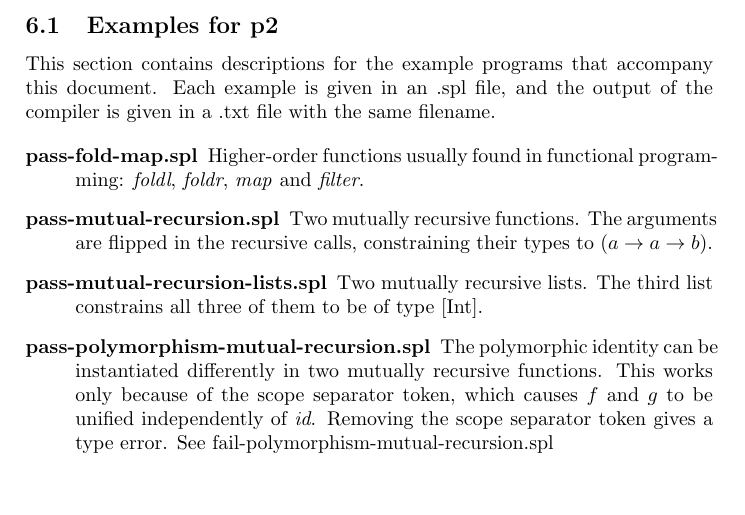
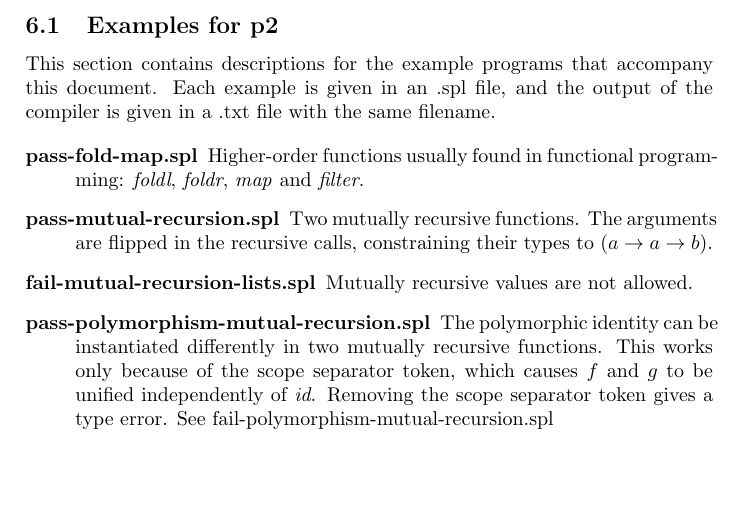
Before and after one commit to mklinik/radboud, a LaTeX paper (compiler-construction-IMC004/klinik2013CompilerConstructionTypechecker.tex): part of page 8 of 17, cut so that both start at the same text. Compiled offline with pdfLaTeX.

Commit message:
examples: update fail-mutual-recursion-lists

```diff
--- a/compiler-construction-IMC004/klinik2013CompilerConstructionTypechecker.tex
+++ b/compiler-construction-IMC004/klinik2013CompilerConstructionTypechecker.tex
@@ -602,8 +602,8 @@ is given in a .txt file with the same filename.
   arguments are flipped in the recursive calls, constraining their types to $(a
   \arr a \arr b)$.
 
-  \item[pass-mutual-recursion-lists.spl] Two mutually recursive lists.  The
-  third list constrains all three of them to be of type $[\text{Int}]$.
+  \item[fail-mutual-recursion-lists.spl] Mutually recursive values are not
+  allowed.
 
   \item[pass-polymorphism-mutual-recursion.spl] The polymorphic identity can be
   instantiated differently in two mutually recursive functions.  This works only
```
Also changed, not shown: compiler-construction-IMC004/examples/p2-handin-mklinik/fail-mutual-recursion-lists.txt (added, +1 -0 lines), compiler-construction-IMC004/examples/p2-handin-mklinik/pass-mutual-recursion-lists.txt (deleted, +0 -5 lines), 2 other files.
